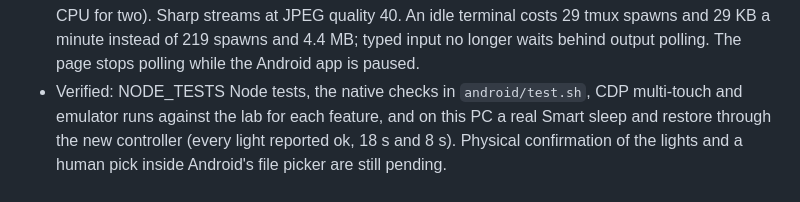
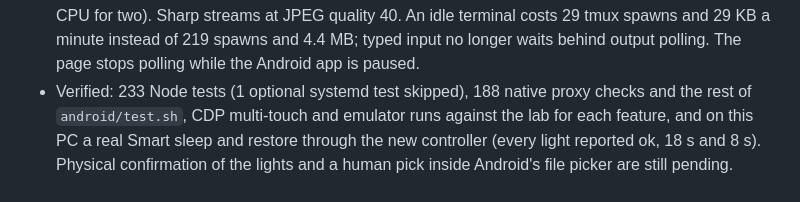
Before and after one commit to LucasOl1337/ponte, a Markdown page: CHANGELOG.md, the part around the change. GitHub-like rendering.

Commit message:
docs(changelog): record alpha.21 test counts
Co-Authored-By: Claude Opus 5.5 (1M context) <noreply@anthropic.com>

```diff
--- a/CHANGELOG.md
+++ b/CHANGELOG.md
@@ -45,7 +45,7 @@ A round built from the owner's six-point mission: see and answer every agent fro
   JPEG quality 40. An idle terminal costs 29 tmux spawns and 29 KB a minute instead of
   219 spawns and 4.4 MB; typed input no longer waits behind output polling. The page
   stops polling while the Android app is paused.
-- Verified: NODE_TESTS Node tests, the native checks in `android/test.sh`, CDP
+- Verified: 233 Node tests (1 optional systemd test skipped), 188 native proxy checks and the rest of `android/test.sh`, CDP
   multi-touch and emulator runs against the lab for each feature, and on this PC a real
   Smart sleep and restore through the new controller (every light reported ok, 18 s and
   8 s). Physical confirmation of the lights and a human pick inside Android's file
```
